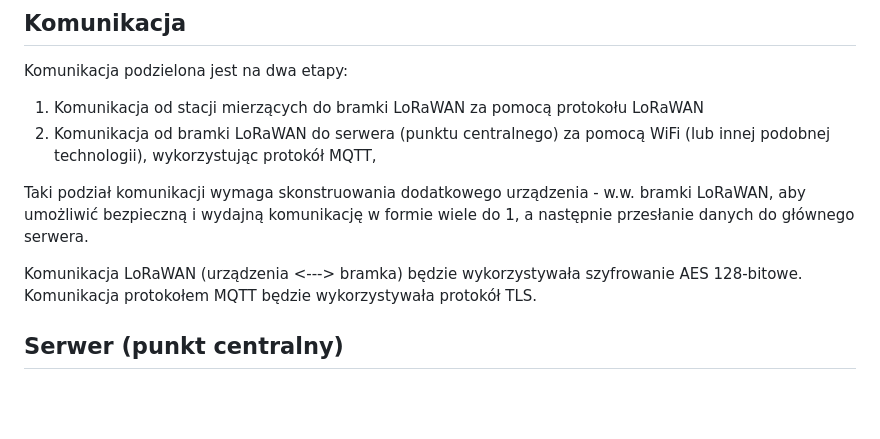
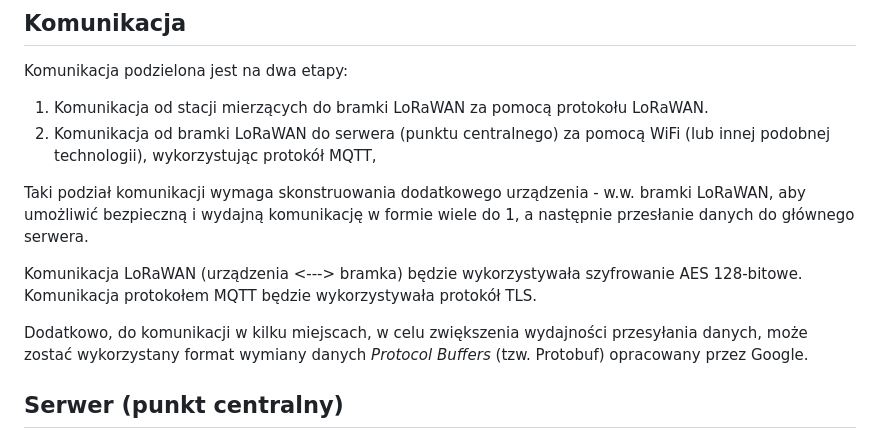
Before and after one commit to zpi-loris/loris, a Markdown page: zpi.md, the part around the change. GitHub-like rendering; blank space fills up the shorter version.

Commit message:
komunikacja: wspomnienie o protobuf

```diff
--- a/zpi.md
+++ b/zpi.md
@@ -64,7 +64,7 @@ Opcjonalnie:
 ## Komunikacja
 Komunikacja podzielona jest na dwa etapy:
 1. Komunikacja od stacji mierzących do bramki LoRaWAN za pomocą protokołu
-   LoRaWAN
+   LoRaWAN.
 2. Komunikacja od bramki LoRaWAN do serwera (punktu centralnego) za pomocą WiFi
    (lub innej podobnej technologii), wykorzystując protokół MQTT,
 
@@ -75,6 +75,10 @@ bramki LoRaWAN, aby umożliwić bezpieczną i wydajną komunikację w formie wie
 Komunikacja LoRaWAN (urządzenia <---> bramka) będzie wykorzystywała szyfrowanie
 AES 128-bitowe.
 Komunikacja protokołem MQTT będzie wykorzystywała protokół TLS.
+
+Dodatkowo, do komunikacji w kilku miejscach, w celu zwiększenia wydajności
+przesyłania danych, może zostać wykorzystany format wymiany danych *Protocol
+Buffers* (tzw. Protobuf) opracowany przez Google.
 
 ## Serwer (punkt centralny)
 Dowolne urządzenie z ogólnodostępną lub dedykowaną (np. wytworzoną za pomocą
```
